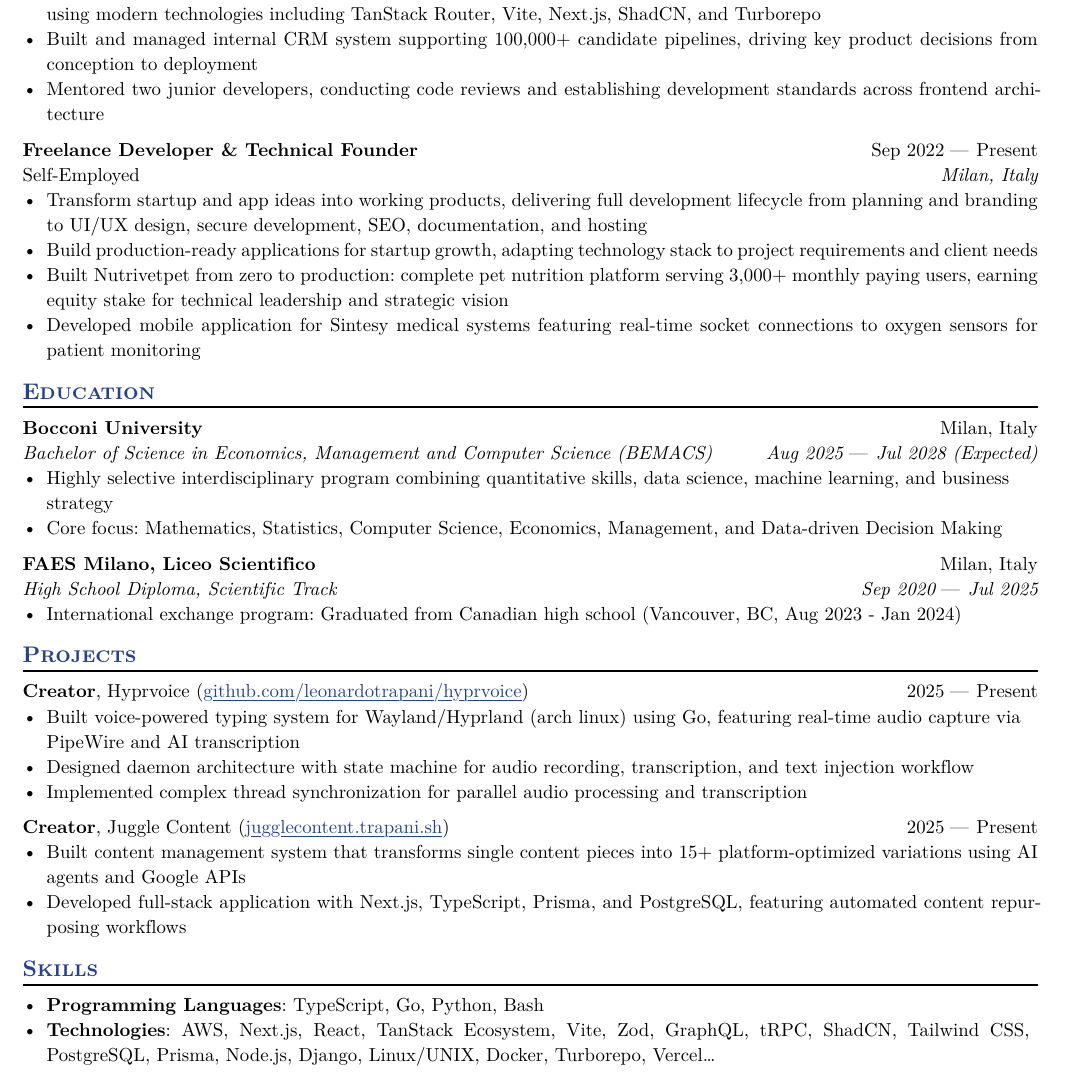
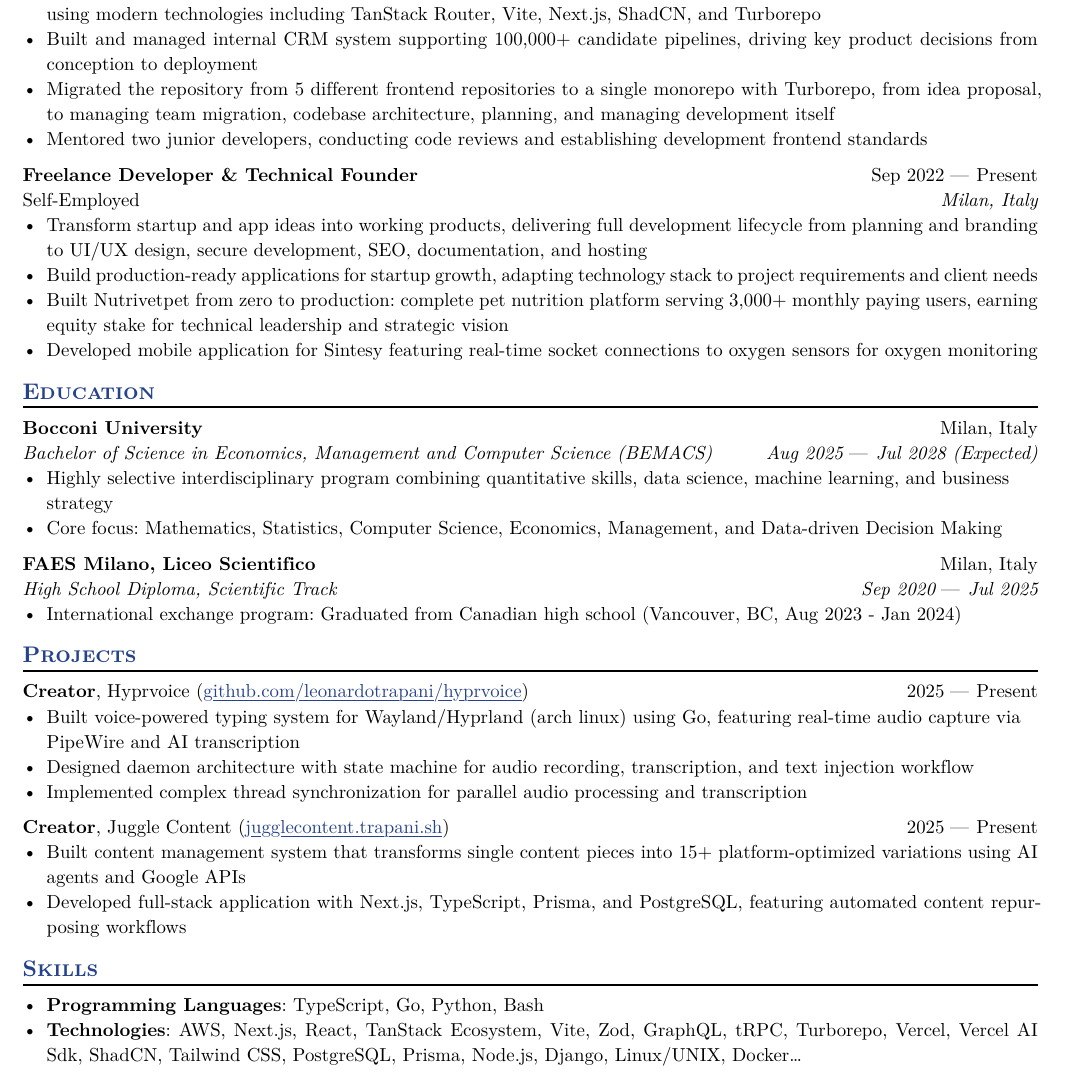
Before and after one commit to LeonardoTrapani/resume, a Typst document (resume.typ): part of the page, cut so that both start at the same text. The pictures show the PDF file resume.pdf that the author committed with the source.

Commit message:
add monorepo building

```diff
--- a/resume.typ
+++ b/resume.typ
@@ -51,7 +51,8 @@
 - Early employee (\#8) at fast-growing startup (#link("https://datapizza.tech")[datapizza.tech]) that scaled to 80+ employees across multiple product lines and codebases
 - Led frontend technical strategy for Datapizza Jobs, making strategic technology decisions and implementing architecture using modern technologies including TanStack Router, Vite, Next.js, ShadCN, and Turborepo
 - Built and managed internal CRM system supporting 100,000+ candidate pipelines, driving key product decisions from conception to deployment
-- Mentored two junior developers, conducting code reviews and establishing development standards across frontend architecture
+- Migrated the repository from 5 different frontend repositories to a single monorepo with Turborepo, from idea proposal, to managing team migration, codebase architecture, planning, and managing development itself
+- Mentored two junior developers, conducting code reviews and establishing development frontend standards
 
 #work(
   title: "Freelance Developer & Technical Founder",
@@ -62,7 +63,7 @@
 - Transform startup and app ideas into working products, delivering full development lifecycle from planning and branding to UI/UX design, secure development, SEO, documentation, and hosting
 - Build production-ready applications for startup growth, adapting technology stack to project requirements and client needs
 - Built Nutrivetpet from zero to production: complete pet nutrition platform serving 3,000+ monthly paying users, earning equity stake for technical leadership and strategic vision
-- Developed mobile application for Sintesy medical systems featuring real-time socket connections to oxygen sensors for patient monitoring
+- Developed mobile application for Sintesy featuring real-time socket connections to oxygen sensors for oxygen monitoring
 
 == Education
 
@@ -130,4 +131,4 @@
 
 == Skills
 - *Programming Languages*: TypeScript, Go, Python, Bash
-- *Technologies*: AWS, Next.js, React, TanStack Ecosystem, Vite, Zod, GraphQL, tRPC, ShadCN, Tailwind CSS, PostgreSQL, Prisma, Node.js, Django, Linux/UNIX, Docker, Turborepo, Vercel...
+- *Technologies*: AWS, Next.js, React, TanStack Ecosystem, Vite, Zod, GraphQL, tRPC, Turborepo, Vercel, Vercel AI Sdk, ShadCN, Tailwind CSS, PostgreSQL, Prisma, Node.js, Django, Linux/UNIX, Docker...
```
Also changed, not shown: README.md, resume.pdf.
